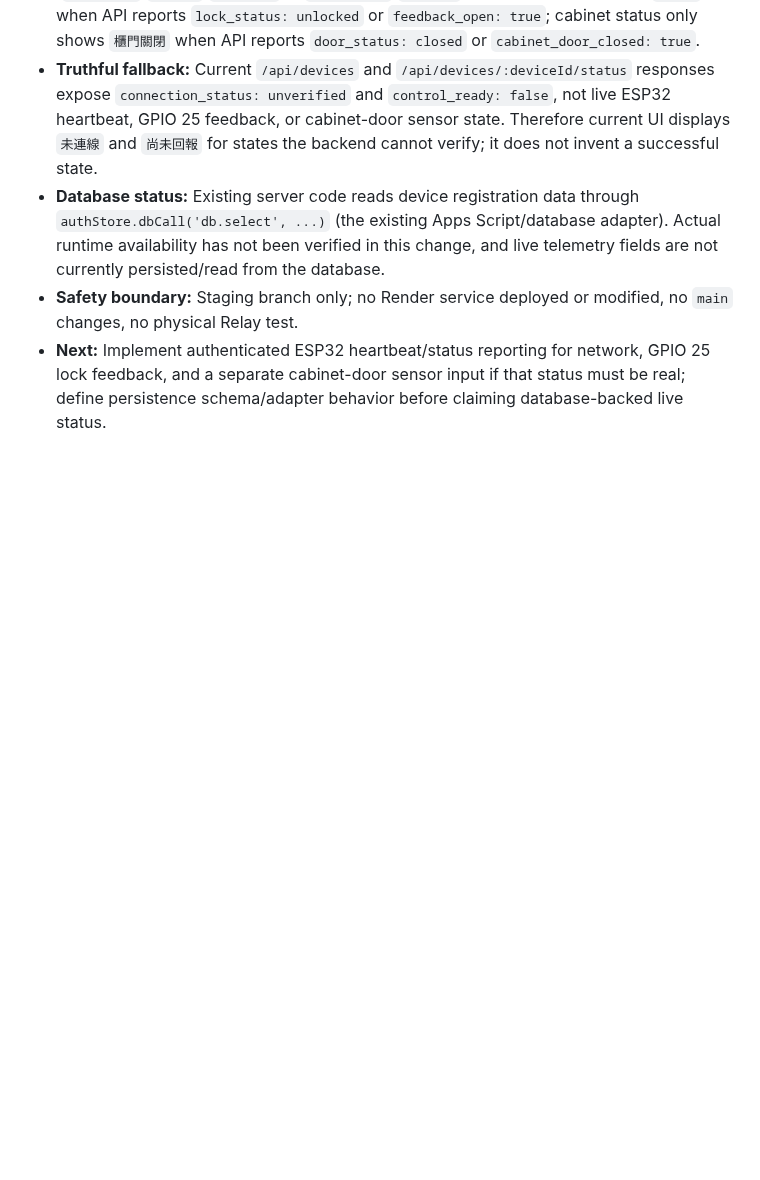
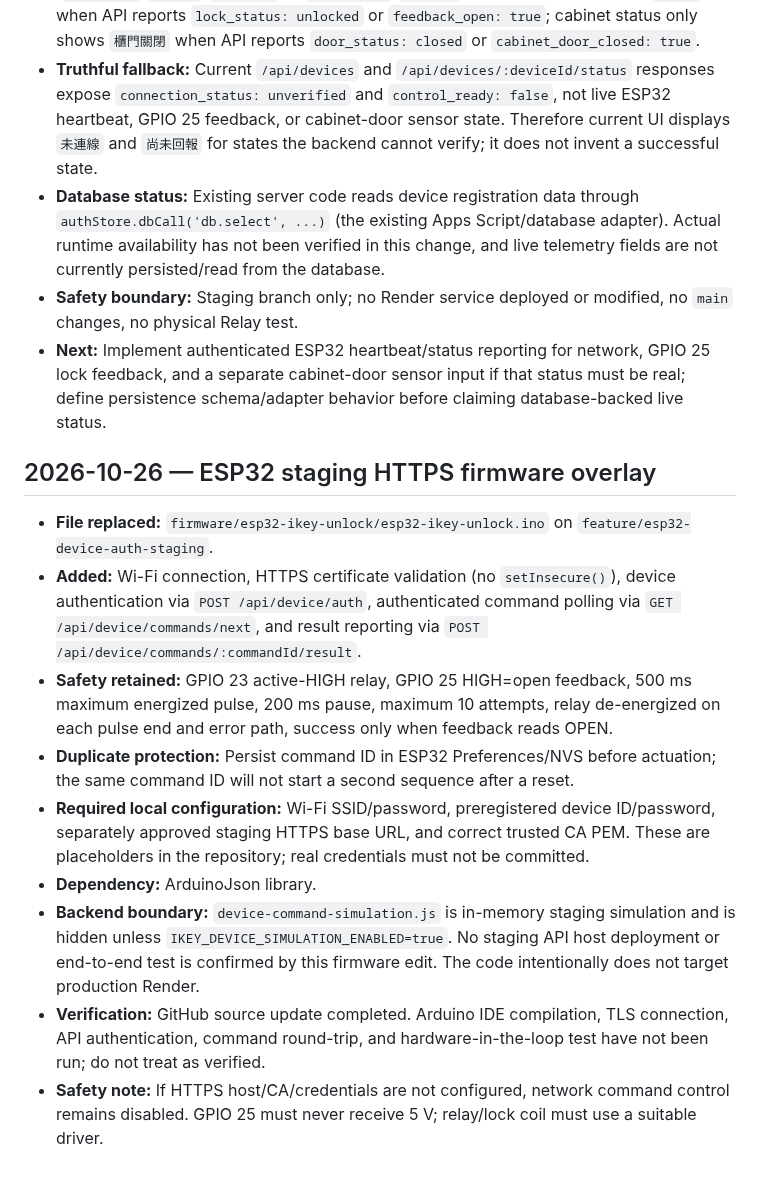
Before and after one commit to ikeysever/ikey, a Markdown page: docs/DEVELOPMENT_HISTORY.md, the part around the change. GitHub-like rendering; blank space fills up the shorter version.

Commit message:
docs: record ESP32 staging HTTPS firmware overlay

```diff
--- a/docs/DEVELOPMENT_HISTORY.md
+++ b/docs/DEVELOPMENT_HISTORY.md
@@ -86,3 +86,15 @@
 - **Database status:** Existing server code reads device registration data through `authStore.dbCall('db.select', ...)` (the existing Apps Script/database adapter). Actual runtime availability has not been verified in this change, and live telemetry fields are not currently persisted/read from the database.
 - **Safety boundary:** Staging branch only; no Render service deployed or modified, no `main` changes, no physical Relay test.
 - **Next:** Implement authenticated ESP32 heartbeat/status reporting for network, GPIO 25 lock feedback, and a separate cabinet-door sensor input if that status must be real; define persistence schema/adapter behavior before claiming database-backed live status.
+
+## 2026-10-26 — ESP32 staging HTTPS firmware overlay
+
+- **File replaced:** `firmware/esp32-ikey-unlock/esp32-ikey-unlock.ino` on `feature/esp32-device-auth-staging`.
+- **Added:** Wi-Fi connection, HTTPS certificate validation (no `setInsecure()`), device authentication via `POST /api/device/auth`, authenticated command polling via `GET /api/device/commands/next`, and result reporting via `POST /api/device/commands/:commandId/result`.
+- **Safety retained:** GPIO 23 active-HIGH relay, GPIO 25 HIGH=open feedback, 500 ms maximum energized pulse, 200 ms pause, maximum 10 attempts, relay de-energized on each pulse end and error path, success only when feedback reads OPEN.
+- **Duplicate protection:** Persist command ID in ESP32 Preferences/NVS before actuation; the same command ID will not start a second sequence after a reset.
+- **Required local configuration:** Wi-Fi SSID/password, preregistered device ID/password, separately approved staging HTTPS base URL, and correct trusted CA PEM. These are placeholders in the repository; real credentials must not be committed.
+- **Dependency:** ArduinoJson library.
+- **Backend boundary:** `device-command-simulation.js` is in-memory staging simulation and is hidden unless `IKEY_DEVICE_SIMULATION_ENABLED=true`. No staging API host deployment or end-to-end test is confirmed by this firmware edit. The code intentionally does not target production Render.
+- **Verification:** GitHub source update completed. Arduino IDE compilation, TLS connection, API authentication, command round-trip, and hardware-in-the-loop test have not been run; do not treat as verified.
+- **Safety note:** If HTTPS host/CA/credentials are not configured, network command control remains disabled. GPIO 25 must never receive 5 V; relay/lock coil must use a suitable driver.
```
